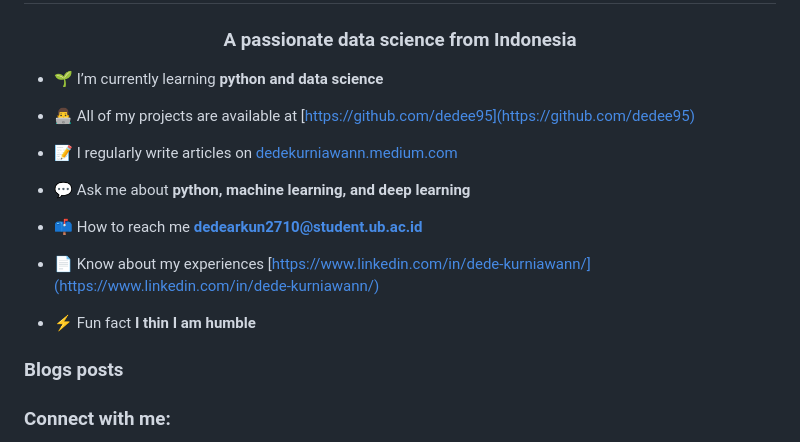
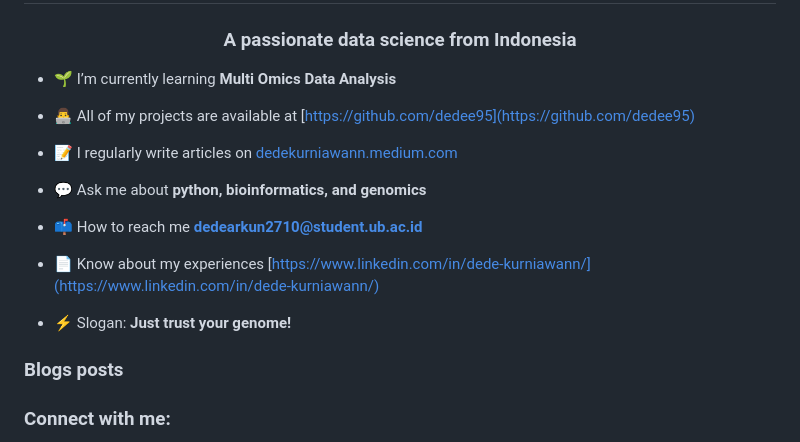
Before and after one commit to dedee95/dedee95, a Markdown page: README.md, the part around the change. GitHub-like rendering.

```diff
--- a/README.md
+++ b/README.md
@@ -1,19 +1,19 @@
 <h1 align="center">Hi 👋, I'm Dede Kurniawan</h1>
 <h3 align="center">A passionate data science from Indonesia</h3>
 
-- 🌱 I’m currently learning **python and data science**
+- 🌱 I’m currently learning **Multi Omics Data Analysis**
 
 - 👨‍💻 All of my projects are available at [https://github.com/dedee95](https://github.com/dedee95)
 
 - 📝 I regularly write articles on [dedekurniawann.medium.com](dekurniawann.medium.com)
 
-- 💬 Ask me about **python, machine learning, and deep learning**
+- 💬 Ask me about **python, bioinformatics, and genomics**
 
 - 📫 How to reach me **dedearkun2710@student.ub.ac.id**
 
 - 📄 Know about my experiences [https://www.linkedin.com/in/dede-kurniawann/](https://www.linkedin.com/in/dede-kurniawann/)
 
-- ⚡ Fun fact **I thin I am humble**
+- ⚡ Slogan: **Just trust your genome!**
 
 ### Blogs posts
 <!-- BLOG-POST-LIST:START -->
```
